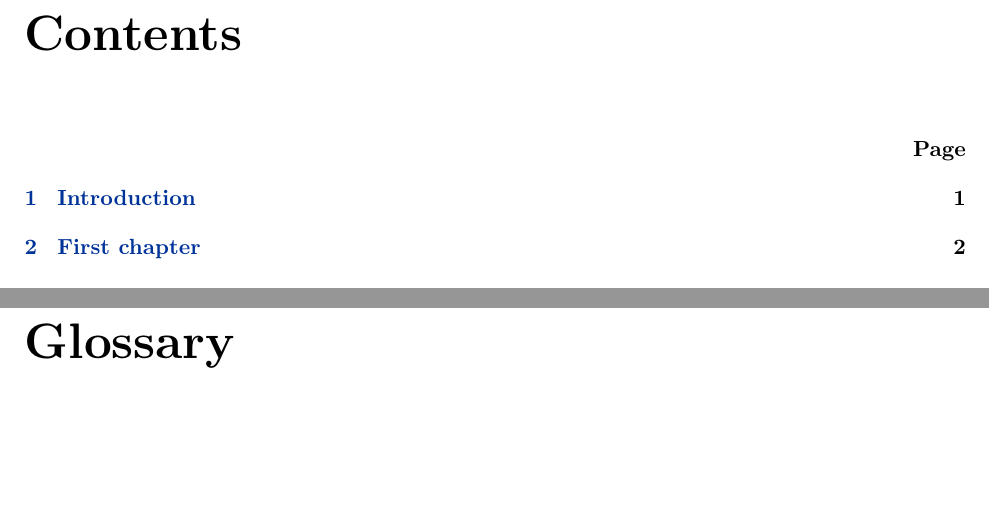
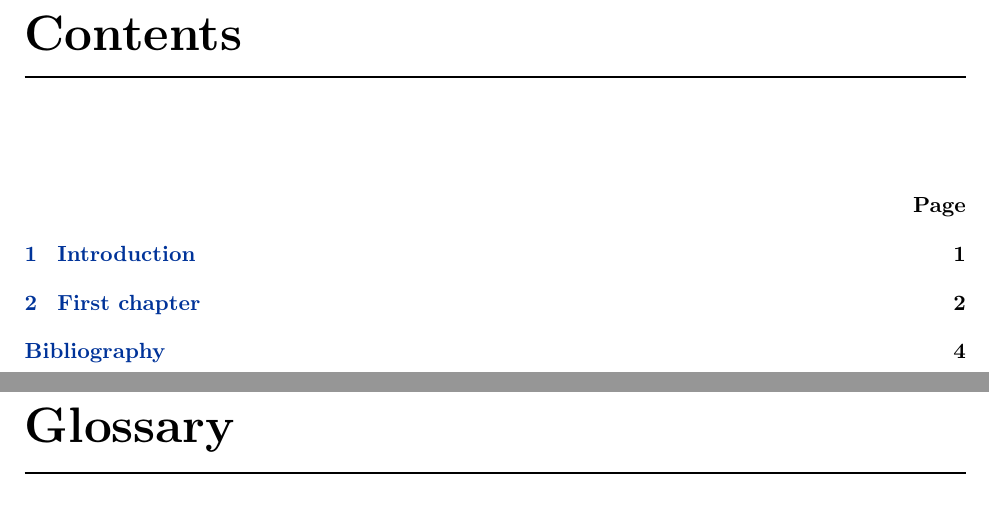
Before and after one commit to sergiomtzlosa/latex-template-report-unizar, a LaTeX document (report.tex, which reads utils/imports.tex, utils/macros.tex): two parts of pages 2 and 3 of 7, joined at a grey line, cut so that both start at the same text, the shorter picture padded with empty space. Compiled offline with pdfLaTeX.

Commit message:
more content

```diff
--- a/utils/imports.tex
+++ b/utils/imports.tex
@@ -28,6 +28,7 @@
 	\usepackage[dvipsnames]{xcolor}
 \fi
 
+\usepackage[subfigure]{tocloft}
 \usepackage{yfonts}
 \usepackage{todonotes}
 \usepackage{tikz}
--- a/utils/macros.tex
+++ b/utils/macros.tex
@@ -2,7 +2,11 @@
 
 \renewcommand\thepage{\romannumeral\numexpr\value{page}-1\relax}
 
-\renewcommand{\glossarypreamble}{\vspace*{\baselineskip}\vspace*{\parskip}}
+% rework glossary title
+%\renewcommand{\glossarypreamble}{\vspace*{\baselineskip}\vspace*{\parskip}}
+
+% rework glossary title (better)
+\renewcommand{\glossarypreamble}{\vspace{-1.8cm}{\hspace{-0.5cm}\rule{\linewidth}{1pt}\vspace*{3ex}}}
 
 \renewcommand{\arraystretch}{1.2}
 
@@ -257,6 +261,11 @@
 	\end
 }
 
+% rework toc, lot and lof title, add line below
+\renewcommand{\cftaftertoctitle}{\\\rule{\linewidth}{1pt}\vspace*{3ex}}
+\renewcommand{\cftafterlottitle}{\\\rule{\linewidth}{1pt}\vspace*{3ex}}
+\renewcommand{\cftafterloftitle}{\\\rule{\linewidth}{1pt}\vspace*{3ex}}
+
 % redefine plain style to empty style
 % https://tex.stackexchange.com/questions/65089/im-trying-to-redefine-the-plain-pagestyle-as-empty
 \makeatletter
```
Also changed, not shown: report.tex (+1 -0 lines), utils/fancy_styles.tex (+1 -1 lines).
